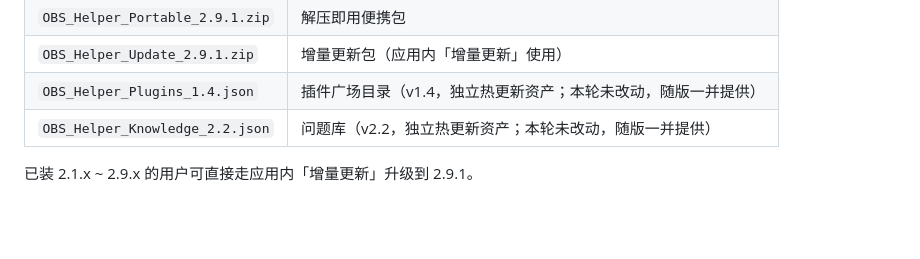
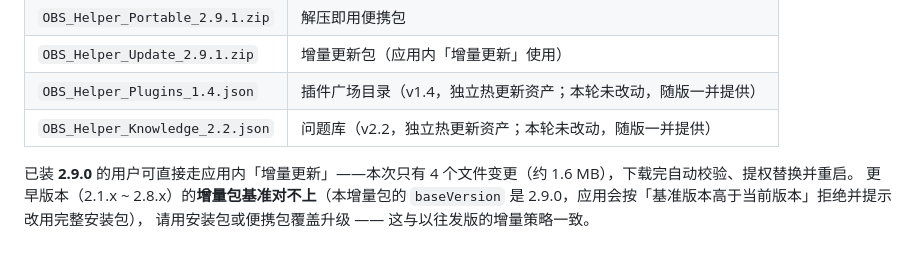
Before and after one commit to YYRMMAYO/OBS_Helper, a Markdown page: NOBS/RELEASE_NOTES_v2.9.1.md, the part around the change. GitHub-like rendering; blank space fills up the shorter version.

```diff
--- a/NOBS/RELEASE_NOTES_v2.9.1.md
+++ b/NOBS/RELEASE_NOTES_v2.9.1.md
@@ -125,4 +125,6 @@ V2.9 的引导是纯文字覆盖层：卡片居中、遮罩很重，用户读完
 | `OBS_Helper_Plugins_1.4.json` | 插件广场目录（v1.4，独立热更新资产；本轮未改动，随版一并提供） |
 | `OBS_Helper_Knowledge_2.2.json` | 问题库（v2.2，独立热更新资产；本轮未改动，随版一并提供） |
 
-已装 2.1.x ~ 2.9.x 的用户可直接走应用内「增量更新」升级到 2.9.1。
+已装 **2.9.0** 的用户可直接走应用内「增量更新」——本次只有 4 个文件变更（约 1.6 MB），下载完自动校验、提权替换并重启。
+更早版本（2.1.x ~ 2.8.x）的**增量包基准对不上**（本增量包的 `baseVersion` 是 2.9.0，应用会按「基准版本高于当前版本」拒绝并提示改用完整安装包），
+请用安装包或便携包覆盖升级 —— 这与以往发版的增量策略一致。
```
Also changed, not shown: README.en.md (+2 -1 lines), README.md (+2 -1 lines).
